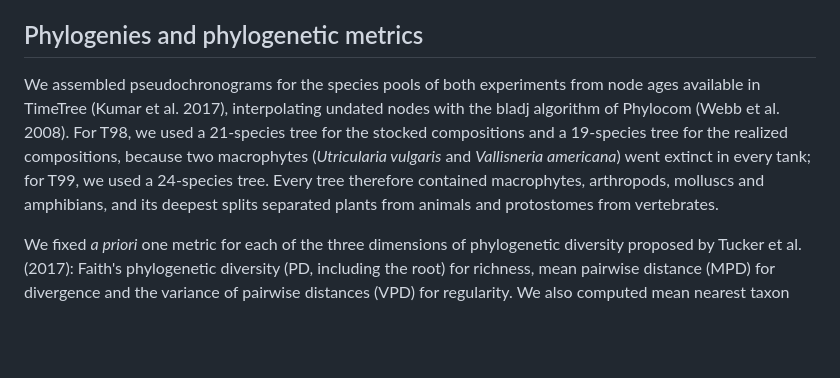
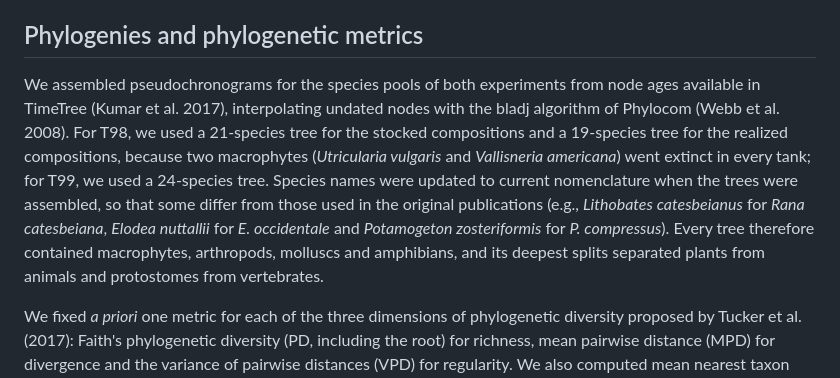
Before and after one commit to diogoprov/BEF, a Markdown page: manuscript/methods_results.md, the part around the change. Drawn GitHub-style; blank space fills up the shorter version.

Commit message:
Métodos: nota sobre nomenclatura atualizada das espécies
Co-Authored-By: Claude Opus 5.5 <noreply@anthropic.com>
Claude-Session: https://claude.ai/code/session_01Cdz3LEcRmvFrnmM7WscQ23

```diff
--- a/manuscript/methods_results.md
+++ b/manuscript/methods_results.md
@@ -21,7 +21,7 @@ Our reconstruction also revealed errors in the data sets used in earlier, unpubl
 
 ## Phylogenies and phylogenetic metrics
 
-We assembled pseudochronograms for the species pools of both experiments from node ages available in TimeTree (Kumar et al. 2017), interpolating undated nodes with the bladj algorithm of Phylocom (Webb et al. 2008). For T98, we used a 21-species tree for the stocked compositions and a 19-species tree for the realized compositions, because two macrophytes (*Utricularia vulgaris* and *Vallisneria americana*) went extinct in every tank; for T99, we used a 24-species tree. Every tree therefore contained macrophytes, arthropods, molluscs and amphibians, and its deepest splits separated plants from animals and protostomes from vertebrates.
+We assembled pseudochronograms for the species pools of both experiments from node ages available in TimeTree (Kumar et al. 2017), interpolating undated nodes with the bladj algorithm of Phylocom (Webb et al. 2008). For T98, we used a 21-species tree for the stocked compositions and a 19-species tree for the realized compositions, because two macrophytes (*Utricularia vulgaris* and *Vallisneria americana*) went extinct in every tank; for T99, we used a 24-species tree. Species names were updated to current nomenclature when the trees were assembled, so that some differ from those used in the original publications (e.g., *Lithobates catesbeianus* for *Rana catesbeiana*, *Elodea nuttallii* for *E. occidentale* and *Potamogeton zosteriformis* for *P. compressus*). Every tree therefore contained macrophytes, arthropods, molluscs and amphibians, and its deepest splits separated plants from animals and protostomes from vertebrates.
 
 We fixed *a priori* one metric for each of the three dimensions of phylogenetic diversity proposed by Tucker et al. (2017): Faith's phylogenetic diversity (PD, including the root) for richness, mean pairwise distance (MPD) for divergence and the variance of pairwise distances (VPD) for regularity. We also computed mean nearest taxon distance (MNTD) for completeness, but did not use it as a predictor. Metrics were unweighted by abundance and computed with the R package picante (Kembel et al. 2010). Because the branch lengths of a pseudochronogram are partly interpolated, we recomputed all metrics for T99 with Grafen and unit branch lengths. The correlations with the original metrics were at least 0.98 for PD, MPD and VPD under Grafen branch lengths, but decreased to 0.66–0.94 under unit branch lengths (0.74–0.84 for MNTD). Thus, metrics that depend on the deepest splits were robust to the dating, whereas metrics that depend on the shallowest ones were not.
 
```
